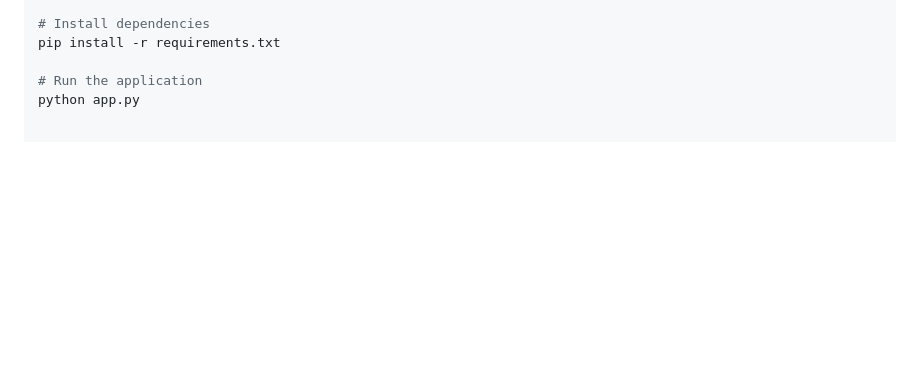
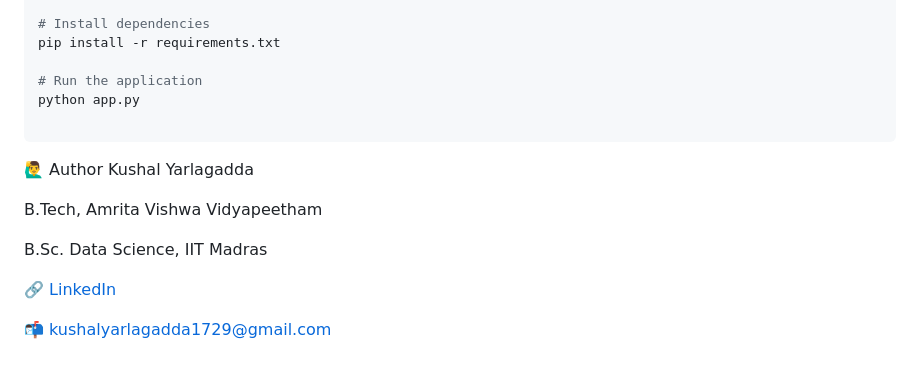
Before and after one commit to kushal1729/quiz-master, a Markdown page: README.md, the part around the change. Drawn GitHub-style; blank space fills up the shorter version.

````diff
--- a/README.md
+++ b/README.md
@@ -126,3 +126,16 @@ pip install -r requirements.txt
 
 # Run the application
 python app.py
+
+```
+
+🙋‍♂️ Author
+Kushal Yarlagadda
+
+B.Tech, Amrita Vishwa Vidyapeetham
+
+B.Sc. Data Science, IIT Madras
+
+🔗 [LinkedIn](https://www.linkedin.com/in/kushalyarlagadda/)
+
+📬 kushalyarlagadda1729@gmail.com
````
